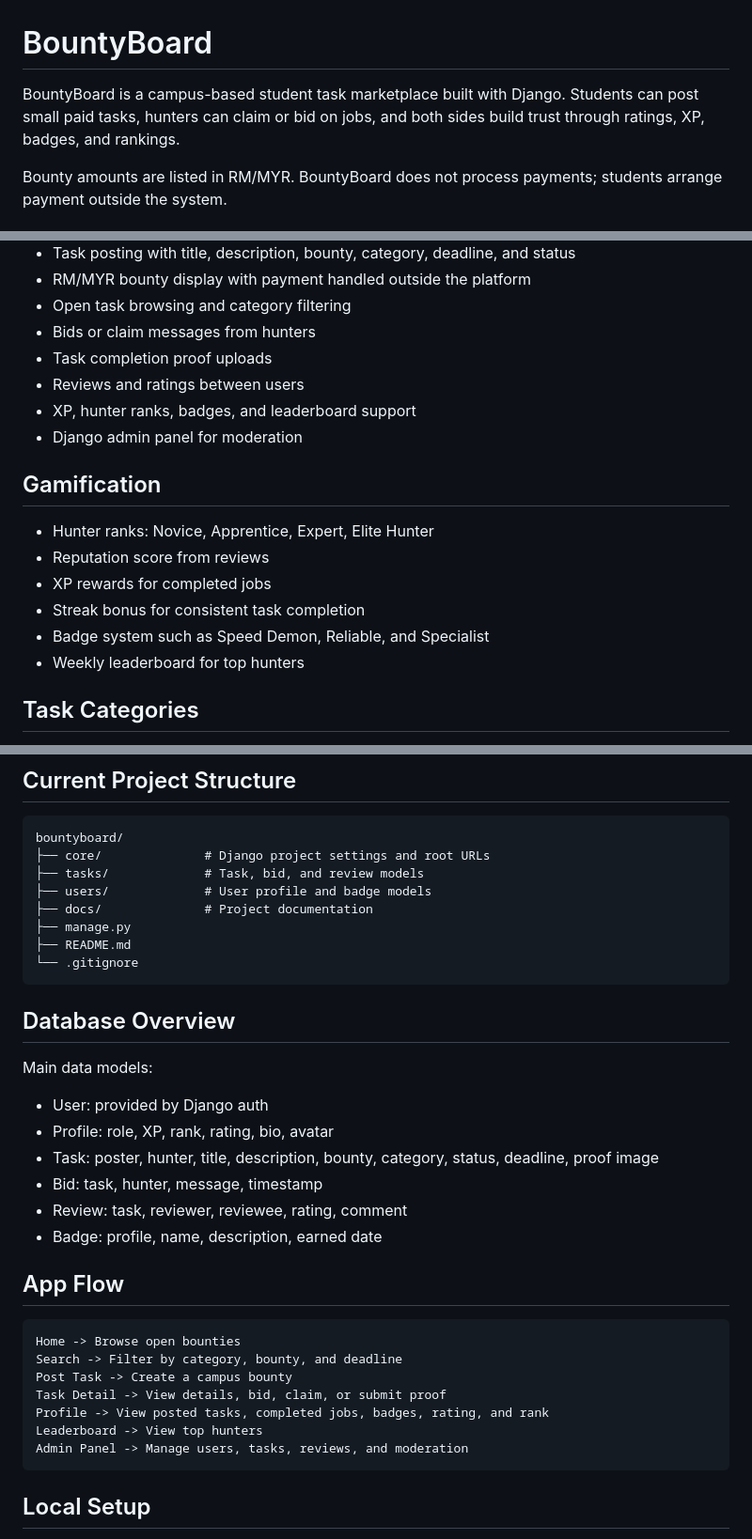
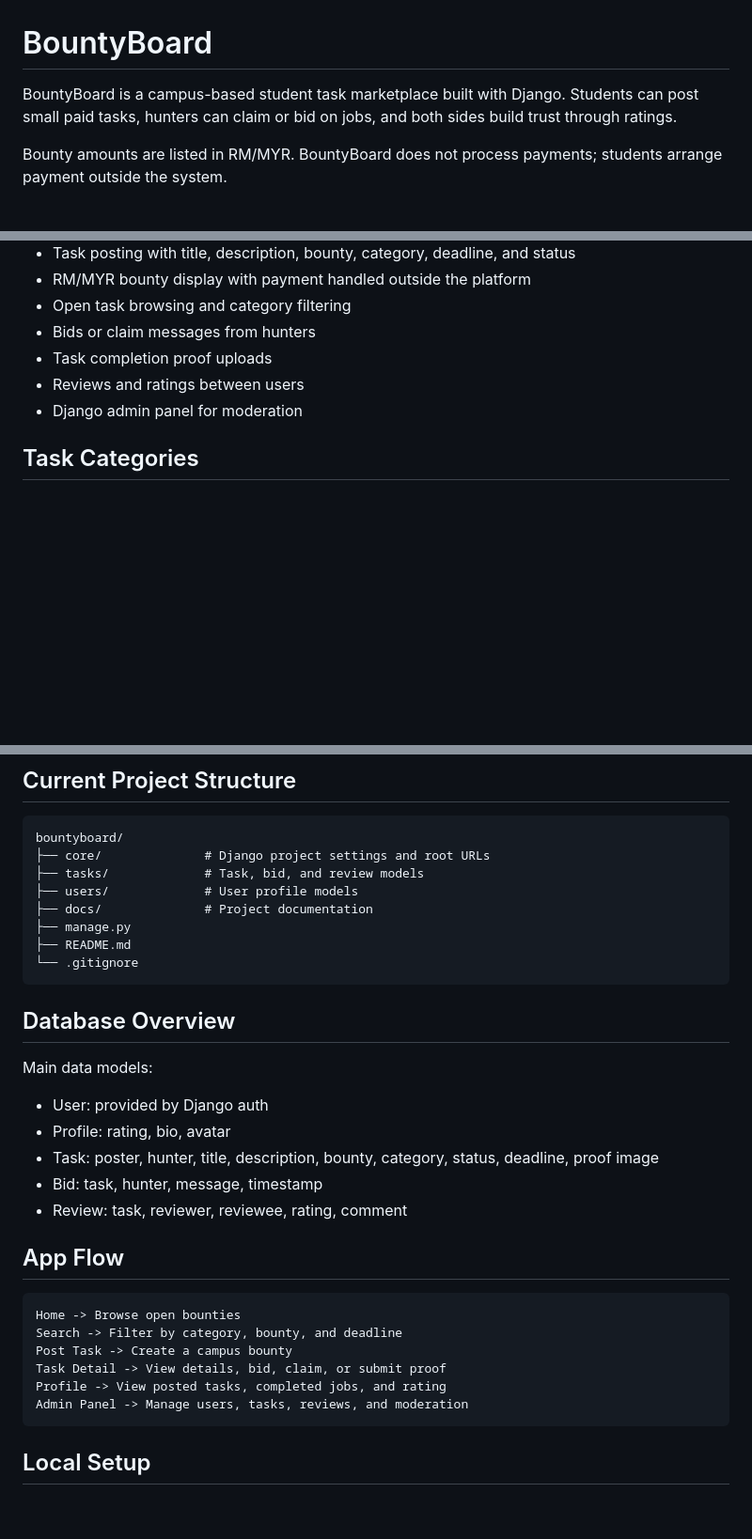
Before and after one commit to irfan-deni/bountyboard, a Markdown page: README.md, 3 parts joined by grey strips. Shown at 94% size. Rendered like a GitHub page; blank space fills up the shorter version.

Commit message:
refine the requirements to remove xp, badges, leaderboard

````diff
--- a/README.md
+++ b/README.md
@@ -1,6 +1,6 @@
 # BountyBoard
 
-BountyBoard is a campus-based student task marketplace built with Django. Students can post small paid tasks, hunters can claim or bid on jobs, and both sides build trust through ratings, XP, badges, and rankings.
+BountyBoard is a campus-based student task marketplace built with Django. Students can post small paid tasks, hunters can claim or bid on jobs, and both sides build trust through ratings.
 
 Bounty amounts are listed in RM/MYR. BountyBoard does not process payments; students arrange payment outside the system.
 
@@ -44,17 +44,7 @@ Example bounties:
 - Bids or claim messages from hunters
 - Task completion proof uploads
 - Reviews and ratings between users
-- XP, hunter ranks, badges, and leaderboard support
 - Django admin panel for moderation
-
-## Gamification
-
-- Hunter ranks: Novice, Apprentice, Expert, Elite Hunter
-- Reputation score from reviews
-- XP rewards for completed jobs
-- Streak bonus for consistent task completion
-- Badge system such as Speed Demon, Reliable, and Specialist
-- Weekly leaderboard for top hunters
 
 ## Task Categories
 
@@ -72,7 +62,7 @@ Example bounties:
 bountyboard/
 ├── core/              # Django project settings and root URLs
 ├── tasks/             # Task, bid, and review models
-├── users/             # User profile and badge models
+├── users/             # User profile models
 ├── docs/              # Project documentation
 ├── manage.py
 ├── README.md
@@ -84,11 +74,10 @@ bountyboard/
 Main data models:
 
 - User: provided by Django auth
-- Profile: role, XP, rank, rating, bio, avatar
+- Profile: rating, bio, avatar
 - Task: poster, hunter, title, description, bounty, category, status, deadline, proof image
 - Bid: task, hunter, message, timestamp
 - Review: task, reviewer, reviewee, rating, comment
-- Badge: profile, name, description, earned date
 
 ## App Flow
 
@@ -97,8 +86,7 @@ Home -> Browse open bounties
 Search -> Filter by category, bounty, and deadline
 Post Task -> Create a campus bounty
 Task Detail -> View details, bid, claim, or submit proof
-Profile -> View posted tasks, completed jobs, badges, rating, and rank
-Leaderboard -> View top hunters
+Profile -> View posted tasks, completed jobs, and rating
 Admin Panel -> Manage users, tasks, reviews, and moderation
 ```
 
````
Also changed, not shown: other parts of README.md (+1 -1 lines), docs/requirements.md (+4 -12 lines).
